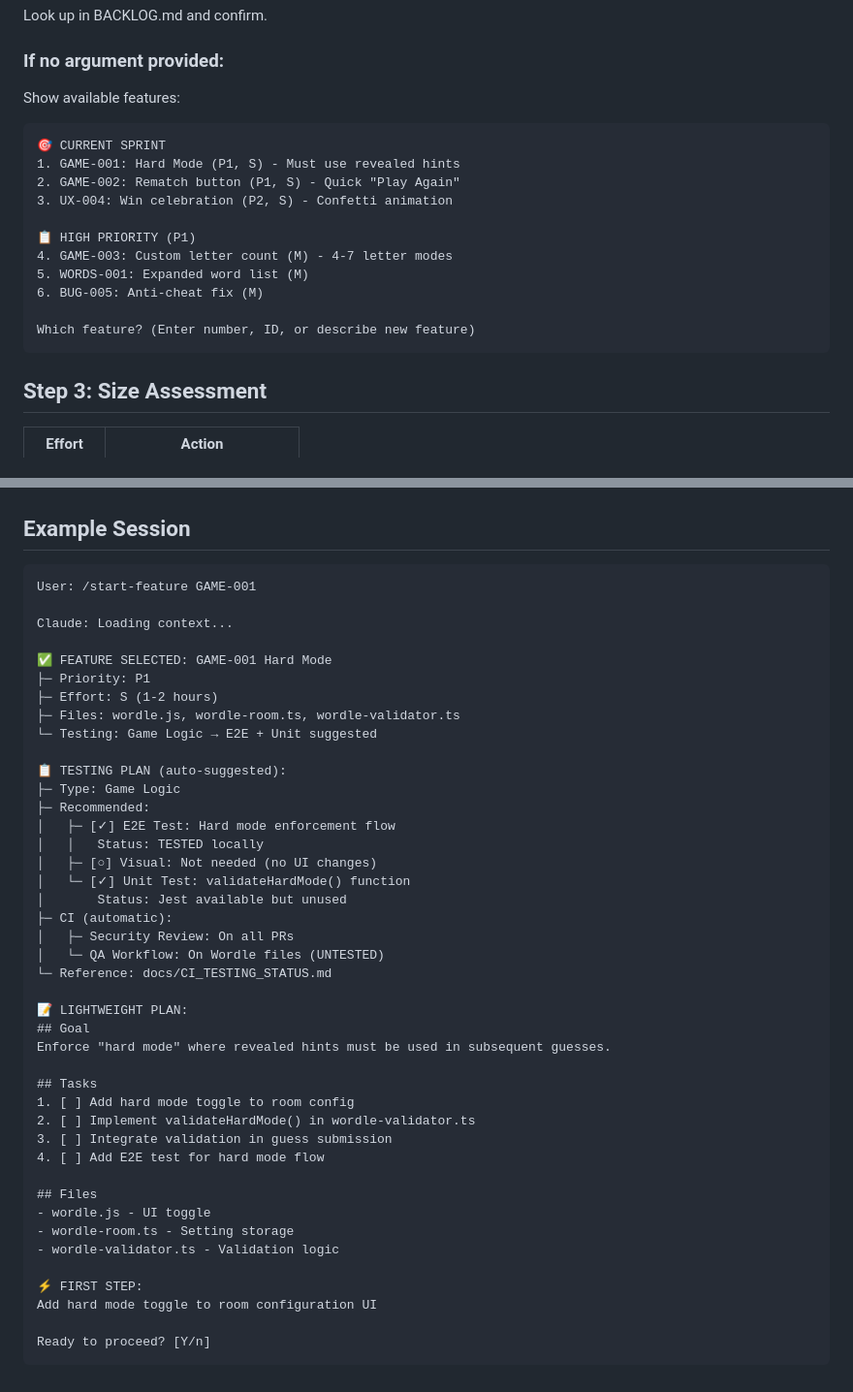
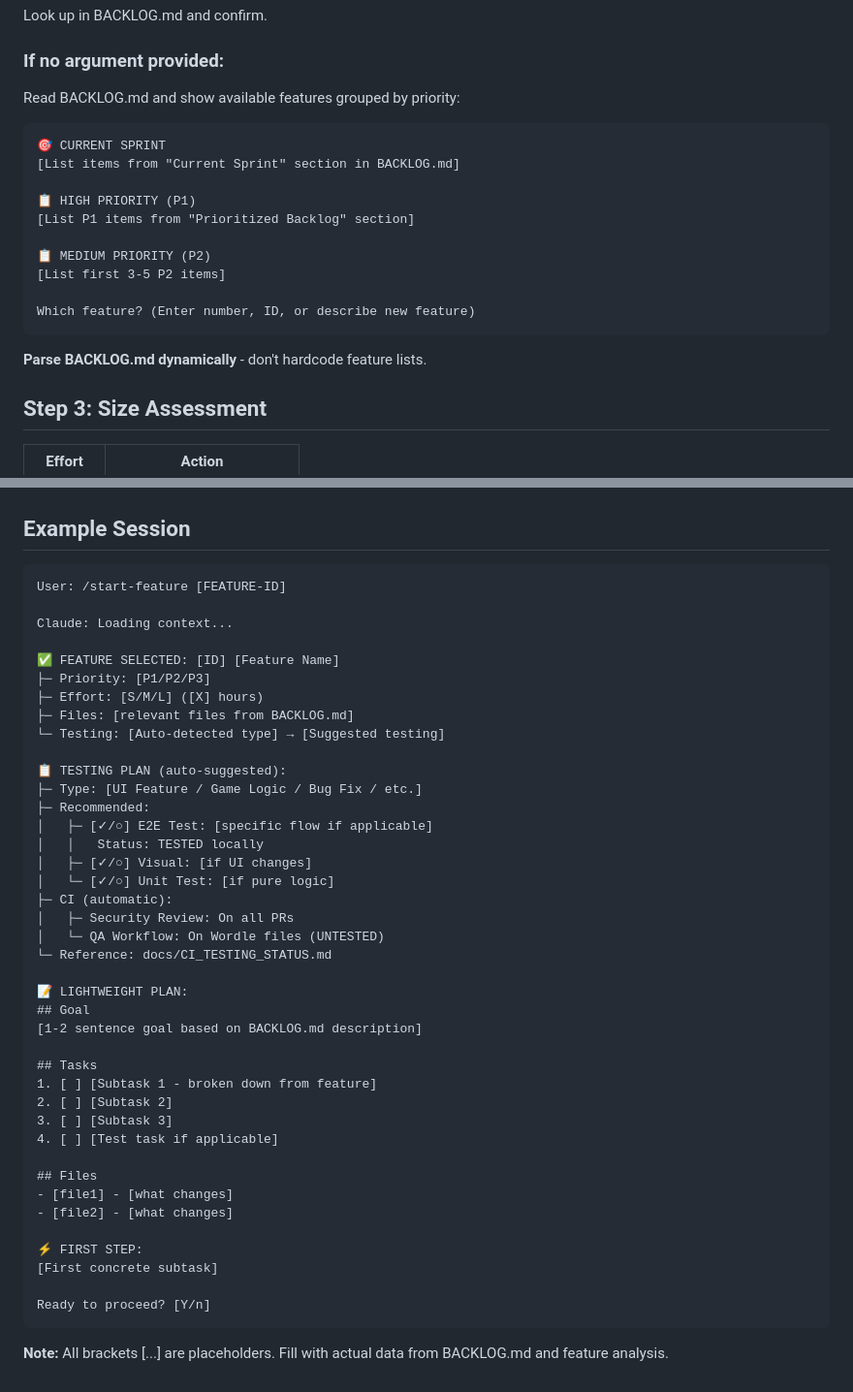
Before and after one commit to ahhhdum/epcvip-tools-hub, a Markdown page: .claude/commands/start-feature.md, 2 parts joined by grey strips. Shown at 97% size. Drawn GitHub-style.

Commit message:
Make /start-feature command generic (no hardcoded examples)
- Dynamic feature list from BACKLOG.md
- Generic example session with placeholders
- Added note about filling from actual data

🤖 Generated with [Claude Code](https://claude.com/claude-code)

Co-Authored-By: Claude Opus 4.5 <noreply@anthropic.com>

````diff
--- a/.claude/commands/start-feature.md
+++ b/.claude/commands/start-feature.md
@@ -15,21 +15,22 @@ Start a new feature from the backlog with integrated testing planning.
 Look up in BACKLOG.md and confirm.
 
 ### If no argument provided:
-Show available features:
+Read BACKLOG.md and show available features grouped by priority:
 
 ```
 🎯 CURRENT SPRINT
-1. GAME-001: Hard Mode (P1, S) - Must use revealed hints
-2. GAME-002: Rematch button (P1, S) - Quick "Play Again"
-3. UX-004: Win celebration (P2, S) - Confetti animation
+[List items from "Current Sprint" section in BACKLOG.md]
 
 📋 HIGH PRIORITY (P1)
-4. GAME-003: Custom letter count (M) - 4-7 letter modes
-5. WORDS-001: Expanded word list (M)
-6. BUG-005: Anti-cheat fix (M)
+[List P1 items from "Prioritized Backlog" section]
+
+📋 MEDIUM PRIORITY (P2)
+[List first 3-5 P2 items]
 
 Which feature? (Enter number, ID, or describe new feature)
 ```
+
+**Parse BACKLOG.md dynamically** - don't hardcode feature lists.
 
 ## Step 3: Size Assessment
 
@@ -205,24 +206,23 @@ npx playwright test --headed
 ## Example Session
 
 ```
-User: /start-feature GAME-001
+User: /start-feature [FEATURE-ID]
 
 Claude: Loading context...
 
-✅ FEATURE SELECTED: GAME-001 Hard Mode
-├─ Priority: P1
-├─ Effort: S (1-2 hours)
-├─ Files: wordle.js, wordle-room.ts, wordle-validator.ts
-└─ Testing: Game Logic → E2E + Unit suggested
+✅ FEATURE SELECTED: [ID] [Feature Name]
+├─ Priority: [P1/P2/P3]
+├─ Effort: [S/M/L] ([X] hours)
+├─ Files: [relevant files from BACKLOG.md]
+└─ Testing: [Auto-detected type] → [Suggested testing]
 
 📋 TESTING PLAN (auto-suggested):
-├─ Type: Game Logic
+├─ Type: [UI Feature / Game Logic / Bug Fix / etc.]
 ├─ Recommended:
-│   ├─ [✓] E2E Test: Hard mode enforcement flow
+│   ├─ [✓/○] E2E Test: [specific flow if applicable]
 │   │   Status: TESTED locally
-│   ├─ [○] Visual: Not needed (no UI changes)
-│   └─ [✓] Unit Test: validateHardMode() function
-│       Status: Jest available but unused
+│   ├─ [✓/○] Visual: [if UI changes]
+│   └─ [✓/○] Unit Test: [if pure logic]
 ├─ CI (automatic):
 │   ├─ Security Review: On all PRs
 │   └─ QA Workflow: On Wordle files (UNTESTED)
@@ -230,21 +230,22 @@ Claude: Loading context...
 
 📝 LIGHTWEIGHT PLAN:
 ## Goal
-Enforce "hard mode" where revealed hints must be used in subsequent guesses.
+[1-2 sentence goal based on BACKLOG.md description]
 
 ## Tasks
-1. [ ] Add hard mode toggle to room config
-2. [ ] Implement validateHardMode() in wordle-validator.ts
-3. [ ] Integrate validation in guess submission
-4. [ ] Add E2E test for hard mode flow
+1. [ ] [Subtask 1 - broken down from feature]
+2. [ ] [Subtask 2]
+3. [ ] [Subtask 3]
+4. [ ] [Test task if applicable]
 
 ## Files
-- wordle.js - UI toggle
-- wordle-room.ts - Setting storage
-- wordle-validator.ts - Validation logic
+- [file1] - [what changes]
+- [file2] - [what changes]
 
 ⚡ FIRST STEP:
-Add hard mode toggle to room configuration UI
+[First concrete subtask]
 
 Ready to proceed? [Y/n]
 ```
+
+**Note:** All brackets [...] are placeholders. Fill with actual data from BACKLOG.md and feature analysis.
````
